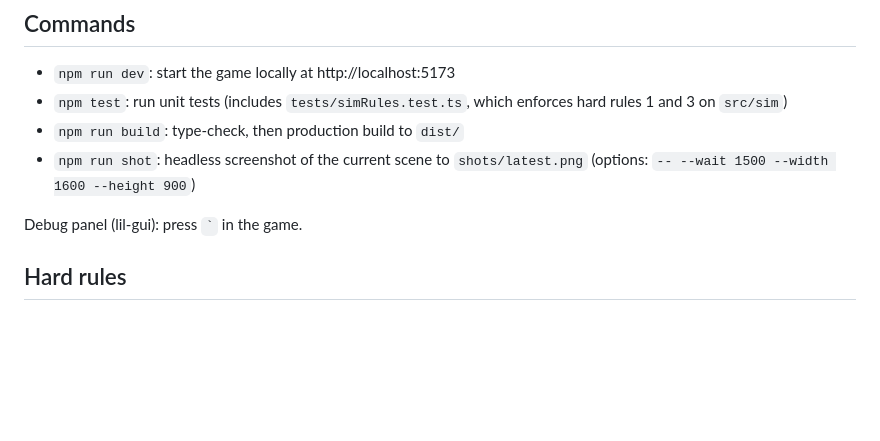
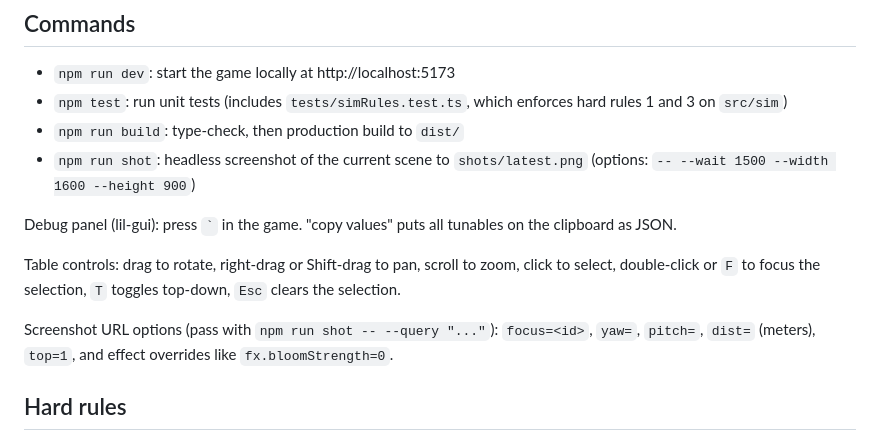
Before and after one commit to c4d30088/Project-Ares, a Markdown page: CLAUDE.md, the part around the change. Rendered like a GitHub page; blank space fills up the shorter version.

Commit message:
Document table controls and screenshot options in CLAUDE.md
Co-Authored-By: Claude Opus 5.5 <noreply@anthropic.com>

```diff
--- a/CLAUDE.md
+++ b/CLAUDE.md
@@ -20,7 +20,11 @@ Reference images are in `UX reference/` and `The Expanse UI Reference/`. They ar
 - `npm run build`: type-check, then production build to `dist/`
 - `npm run shot`: headless screenshot of the current scene to `shots/latest.png` (options: `-- --wait 1500 --width 1600 --height 900`)
 
-Debug panel (lil-gui): press `` ` `` in the game.
+Debug panel (lil-gui): press `` ` `` in the game. "copy values" puts all tunables on the clipboard as JSON.
+
+Table controls: drag to rotate, right-drag or Shift-drag to pan, scroll to zoom, click to select, double-click or `F` to focus the selection, `T` toggles top-down, `Esc` clears the selection.
+
+Screenshot URL options (pass with `npm run shot -- --query "..."`): `focus=<id>`, `yaw=`, `pitch=`, `dist=` (meters), `top=1`, and effect overrides like `fx.bloomStrength=0`.
 
 ## Hard rules
 
```
